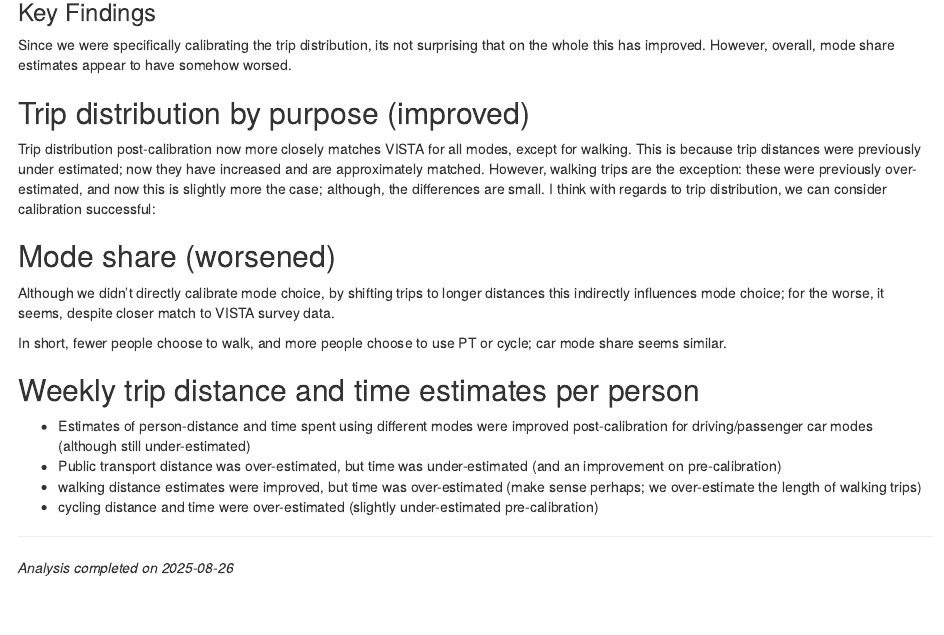
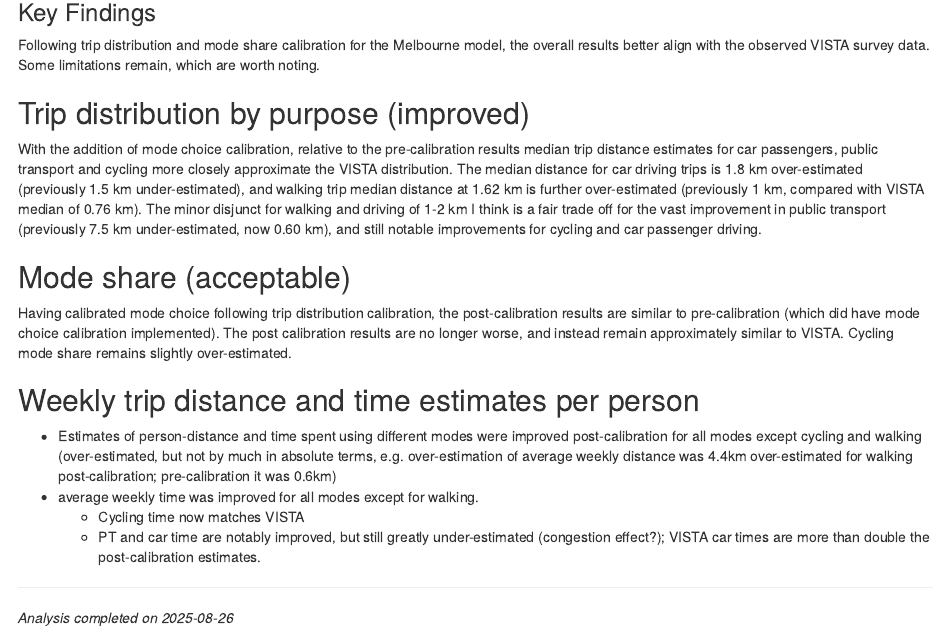
Before and after one commit to jibeproject/trips-vis, an R Markdown document (trip_calibration_comparison.Rmd): the page in a window 1100 px wide, from 14520 px down. Rendered offline with R 4.5, knitr and Pandoc, with nearby package versions; folded parts are opened; some code elsewhere in the file could not run offline.

Commit message:
updated summaries at end of comparison html

```diff
--- a/trip_calibration_comparison.Rmd
+++ b/trip_calibration_comparison.Rmd
@@ -684,24 +685,22 @@
 
 ### Key Findings
 
-Since we were specifically calibrating the trip distribution, its not surprising that on the whole this has improved.  However, overall, mode share estimates appear to have somehow worsed.
+Following trip distribution and mode share calibration for the Melbourne model, the overall results better align with the observed VISTA survey data.  Some limitations remain, which are worth noting.
 
 ## Trip distribution by purpose (improved)
 
-Trip distribution post-calibration now more closely matches VISTA for all modes, except for walking.  This is because trip distances were previously under estimated; now they have increased and are approximately matched.  However, walking trips are the exception: these were previously over-estimated, and now this is slightly more the case; although, the differences are small.  I think with regards to trip distribution, we can consider calibration successful:
+With the addition of mode choice calibration, relative to the pre-calibration results median trip distance estimates for car passengers, public transport and cycling more closely approximate the VISTA distribution.   The median distance for car driving trips is 1.8 km over-estimated (previously 1.5 km under-estimated), and walking trip median distance at 1.62 km is further over-estimated (previously 1 km, compared with VISTA median of 0.76 km).  The minor disjunct for walking and driving of 1-2 km I think is a fair trade off for the vast improvement in public transport (previously 7.5 km under-estimated, now 0.60 km), and still notable improvements for cycling and car passenger driving.
 
-## Mode share (worsened)
+## Mode share (acceptable)
 
-Although we didn't directly calibrate mode choice, by shifting trips to longer distances this indirectly influences mode choice; for the worse, it seems, despite closer match to VISTA survey data.
-
-In short, fewer people choose to walk, and more people choose to use PT or cycle; car mode share seems similar.
+Having calibrated mode choice following trip distribution calibration, the post-calibration results are similar to pre-calibration (which did have mode choice calibration implemented).  The post calibration results are no longer worse, and instead remain approximately similar to VISTA.  Cycling mode share remains slightly over-estimated.
 
 ## Weekly trip distance and time estimates per person
 
-- Estimates of person-distance and time spent using different modes were improved post-calibration  for driving/passenger car modes (although still under-estimated)
-- Public transport distance was over-estimated, but time was under-estimated (and an improvement on pre-calibration)
-- walking distance estimates were improved, but time was over-estimated (make sense perhaps; we over-estimate the length of walking trips)
-- cycling distance and time were over-estimated (slightly under-estimated pre-calibration)
+- Estimates of person-distance and time spent using different modes were improved post-calibration  for all modes except cycling and walking (over-estimated, but not by much in absolute terms, e.g. over-estimation of average weekly distance was 4.4km over-estimated for walking post-calibration; pre-calibration it was 0.6km)
+- average weekly time was improved for all modes except for walking.
+    -  Cycling time now matches VISTA
+    - PT and car time are notably improved, but still greatly under-estimated (congestion effect?); VISTA car times are more than double the post-calibration estimates.
 
 ---
 
```
Also changed, not shown: trip_calibration_comparison.html, trip_calibration_comparison.Rmd (3 more changed lines).
